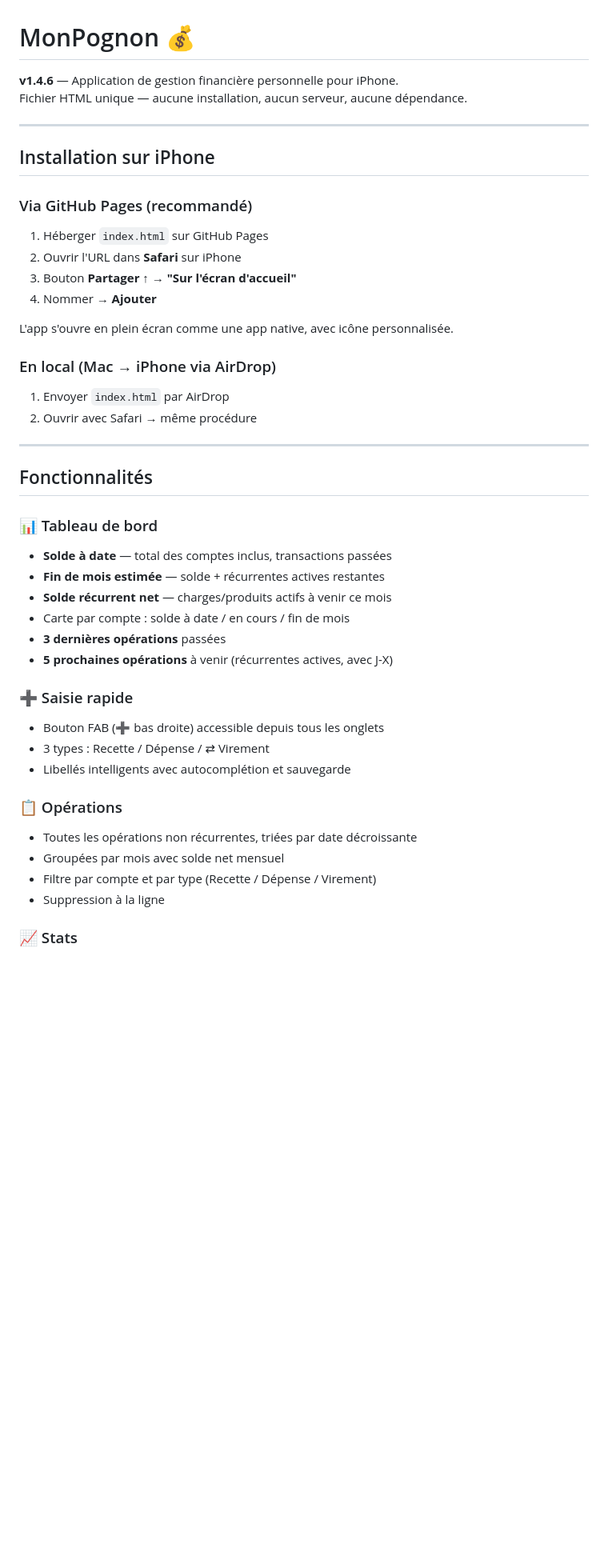
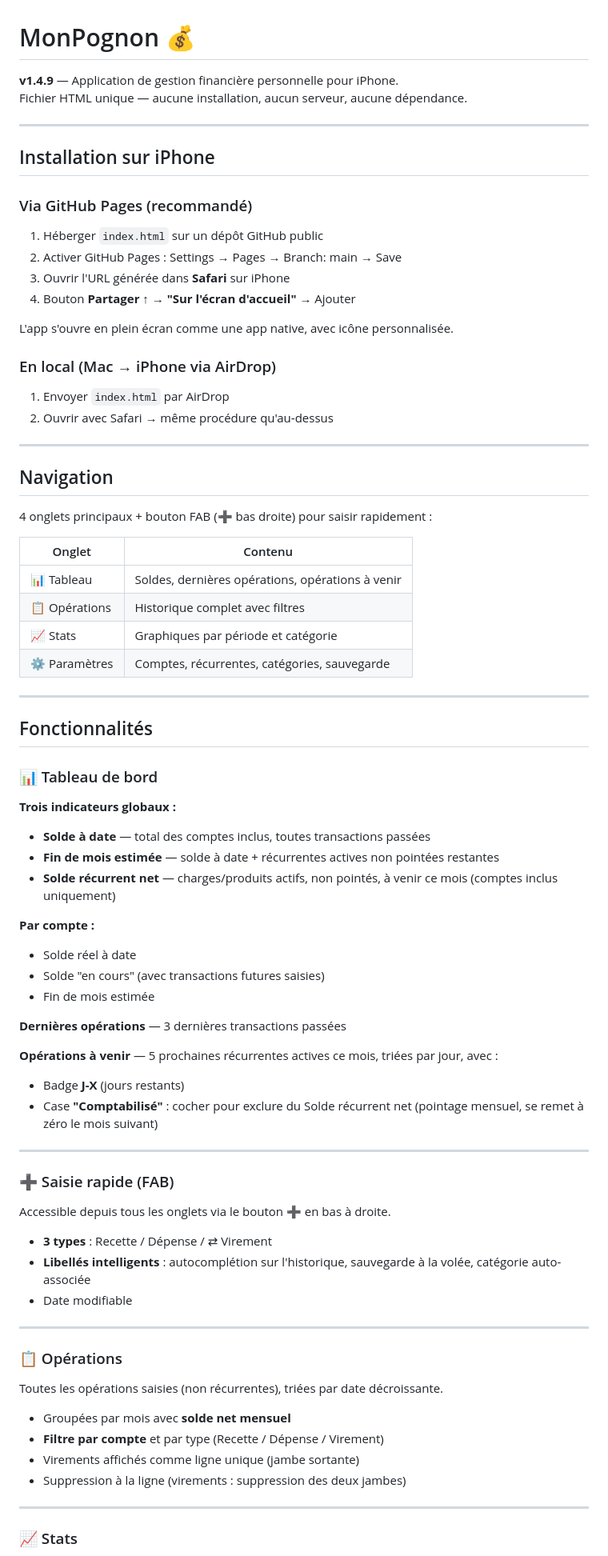
Before and after one commit to Robeenwind007/Mon-Pognon, a Markdown page: README.md, the part around one of its changes. Shown at 80% size. Rendered like a GitHub page; blank space fills up the shorter version.

```diff
--- a/README.md
+++ b/README.md
@@ -1,5 +1,6 @@
 # MonPognon 💰
-**v1.4.6** — Application de gestion financière personnelle pour iPhone.
+
+**v1.4.9** — Application de gestion financière personnelle pour iPhone.
 Fichier HTML unique — aucune installation, aucun serveur, aucune dépendance.
 
 ---
@@ -7,38 +8,73 @@ Fichier HTML unique — aucune installation, aucun serveur, aucune dépendance.
 ## Installation sur iPhone
 
 ### Via GitHub Pages (recommandé)
-1. Héberger `index.html` sur GitHub Pages
-2. Ouvrir l'URL dans **Safari** sur iPhone
-3. Bouton **Partager** ↑ → **"Sur l'écran d'accueil"**
-4. Nommer → **Ajouter**
+1. Héberger `index.html` sur un dépôt GitHub public
+2. Activer GitHub Pages : Settings → Pages → Branch: main → Save
+3. Ouvrir l'URL générée dans **Safari** sur iPhone
+4. Bouton **Partager** ↑ → **"Sur l'écran d'accueil"** → Ajouter
 
 L'app s'ouvre en plein écran comme une app native, avec icône personnalisée.
 
 ### En local (Mac → iPhone via AirDrop)
 1. Envoyer `index.html` par AirDrop
-2. Ouvrir avec Safari → même procédure
+2. Ouvrir avec Safari → même procédure qu'au-dessus
+
+---
+
+## Navigation
+
+4 onglets principaux + bouton FAB (➕ bas droite) pour saisir rapidement :
+
+| Onglet | Contenu |
+|---|---|
+| 📊 Tableau | Soldes, dernières opérations, opérations à venir |
+| 📋 Opérations | Historique complet avec filtres |
+| 📈 Stats | Graphiques par période et catégorie |
+| ⚙️ Paramètres | Comptes, récurrentes, catégories, sauvegarde |
 
 ---
 
 ## Fonctionnalités
 
 ### 📊 Tableau de bord
-- **Solde à date** — total des comptes inclus, transactions passées
-- **Fin de mois estimée** — solde + récurrentes actives restantes
-- **Solde récurrent net** — charges/produits actifs à venir ce mois
-- Carte par compte : solde à date / en cours / fin de mois
-- **3 dernières opérations** passées
-- **5 prochaines opérations** à venir (récurrentes actives, avec J-X)
 
-### ➕ Saisie rapide
-- Bouton FAB (➕ bas droite) accessible depuis tous les onglets
-- 3 types : Recette / Dépense / ⇄ Virement
-- Libellés intelligents avec autocomplétion et sauvegarde
+**Trois indicateurs globaux :**
+- **Solde à date** — total des comptes inclus, toutes transactions passées
+- **Fin de mois estimée** — solde à date + récurrentes actives non pointées restantes
+- **Solde récurrent net** — charges/produits actifs, non pointés, à venir ce mois (comptes inclus uniquement)
+
+**Par compte :**
+- Solde réel à date
+- Solde "en cours" (avec transactions futures saisies)
+- Fin de mois estimée
+
+**Dernières opérations** — 3 dernières transactions passées
+
+**Opérations à venir** — 5 prochaines récurrentes actives ce mois, triées par jour, avec :
+- Badge **J-X** (jours restants)
+- Case **"Comptabilisé"** : cocher pour exclure du Solde récurrent net (pointage mensuel, se remet à zéro le mois suivant)
+
+---
+
+### ➕ Saisie rapide (FAB)
+
+Accessible depuis tous les onglets via le bouton ➕ en bas à droite.
+
+- **3 types** : Recette / Dépense / ⇄ Virement
+- **Libellés intelligents** : autocomplétion sur l'historique, sauvegarde à la volée, catégorie auto-associée
+- Date modifiable
+
+---
 
 ### 📋 Opérations
-- Toutes les opérations non récurrentes, triées par date décroissante
-- Groupées par mois avec solde net mensuel
-- Filtre par compte et par type (Recette / Dépense / Virement)
-- Suppression à la ligne
+
+Toutes les opérations saisies (non récurrentes), triées par date décroissante.
+
+- Groupées par mois avec **solde net mensuel**
+- **Filtre par compte** et par type (Recette / Dépense / Virement)
+- Virements affichés comme ligne unique (jambe sortante)
+- Suppression à la ligne (virements : suppression des deux jambes)
+
+---
 
 ### 📈 Stats
```
Also changed, not shown: other parts of README.md (+80 -26 lines).
